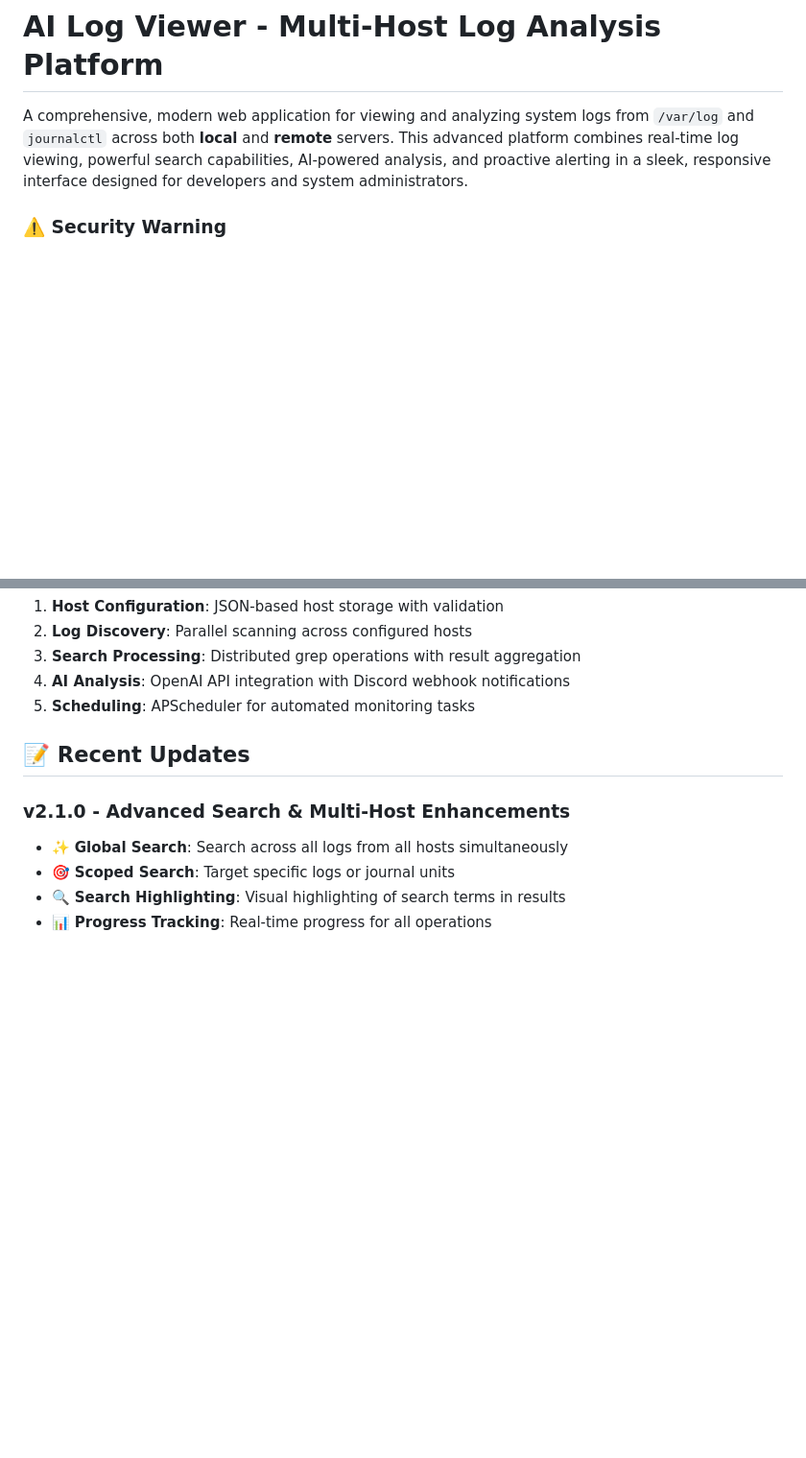
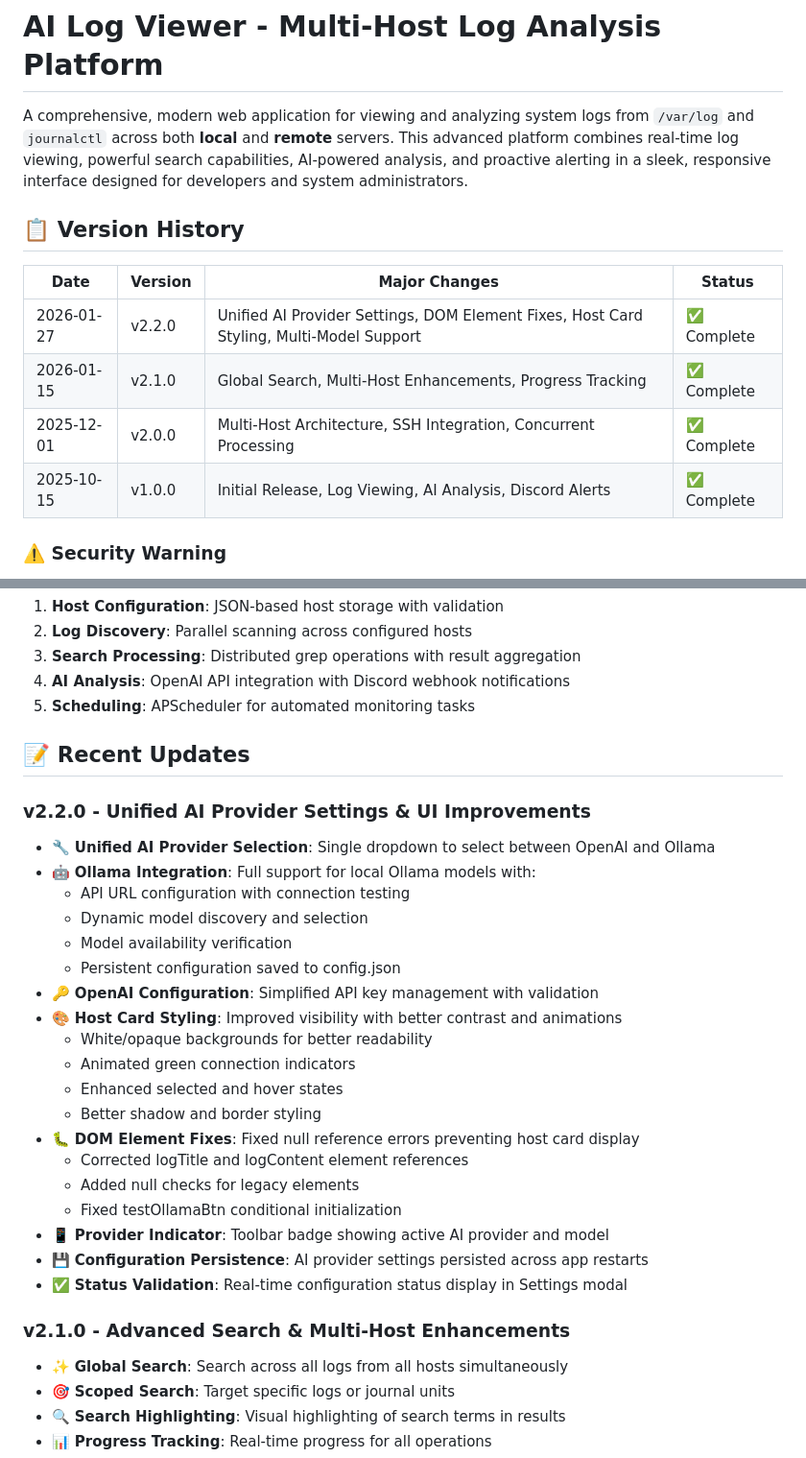
Before and after one commit to mightywomble/ailog, a Markdown page: README.md, 2 parts joined by grey strips. Shown at 96% size. Drawn GitHub-style; blank space fills up the shorter version.

Commit message:
docs: Update README with v2.2.0 changelog and feature documentation
- Add version history table with dates, versions, and status
- Document v2.2.0 unified AI provider settings implementation
- List all new features: Ollama integration, improved host cards, DOM fixes
- Highlight provider indicator badge and configuration persistence
- Update Recent Updates section with comprehensive feature list

Co-Authored-By: Warp <agent@warp.dev>

```diff
--- a/README.md
+++ b/README.md
@@ -1,6 +1,15 @@
 # AI Log Viewer - Multi-Host Log Analysis Platform
 
 A comprehensive, modern web application for viewing and analyzing system logs from `/var/log` and `journalctl` across both **local** and **remote** servers. This advanced platform combines real-time log viewing, powerful search capabilities, AI-powered analysis, and proactive alerting in a sleek, responsive interface designed for developers and system administrators.
+
+## 📋 Version History
+
+| Date | Version | Major Changes | Status |
+|------|---------|---------------|--------|
+| 2026-01-27 | v2.2.0 | Unified AI Provider Settings, DOM Element Fixes, Host Card Styling, Multi-Model Support | ✅ Complete |
+| 2026-01-15 | v2.1.0 | Global Search, Multi-Host Enhancements, Progress Tracking | ✅ Complete |
+| 2025-12-01 | v2.0.0 | Multi-Host Architecture, SSH Integration, Concurrent Processing | ✅ Complete |
+| 2025-10-15 | v1.0.0 | Initial Release, Log Viewing, AI Analysis, Discord Alerts | ✅ Complete |
 
 ### ⚠️ Security Warning
 
@@ -311,6 +320,27 @@ The application provides detailed startup logs showing:
 
 ## 📝 Recent Updates
 
+### v2.2.0 - Unified AI Provider Settings & UI Improvements
+- 🔧 **Unified AI Provider Selection**: Single dropdown to select between OpenAI and Ollama
+- 🤖 **Ollama Integration**: Full support for local Ollama models with:
+  - API URL configuration with connection testing
+  - Dynamic model discovery and selection
+  - Model availability verification
+  - Persistent configuration saved to config.json
+- 🔑 **OpenAI Configuration**: Simplified API key management with validation
+- 🎨 **Host Card Styling**: Improved visibility with better contrast and animations
+  - White/opaque backgrounds for better readability
+  - Animated green connection indicators
+  - Enhanced selected and hover states
+  - Better shadow and border styling
+- 🐛 **DOM Element Fixes**: Fixed null reference errors preventing host card display
+  - Corrected logTitle and logContent element references
+  - Added null checks for legacy elements
+  - Fixed testOllamaBtn conditional initialization
+- 📱 **Provider Indicator**: Toolbar badge showing active AI provider and model
+- 💾 **Configuration Persistence**: AI provider settings persisted across app restarts
+- ✅ **Status Validation**: Real-time configuration status display in Settings modal
+
 ### v2.1.0 - Advanced Search & Multi-Host Enhancements
 - ✨ **Global Search**: Search across all logs from all hosts simultaneously
 - 🎯 **Scoped Search**: Target specific logs or journal units
```
